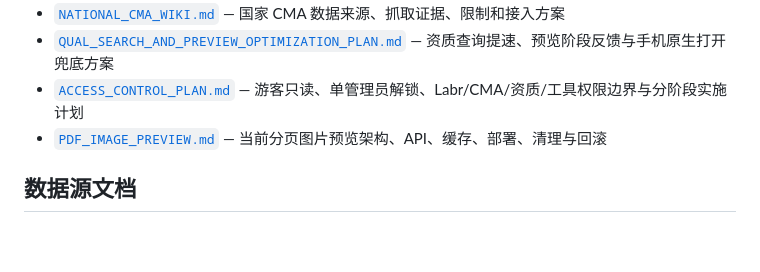
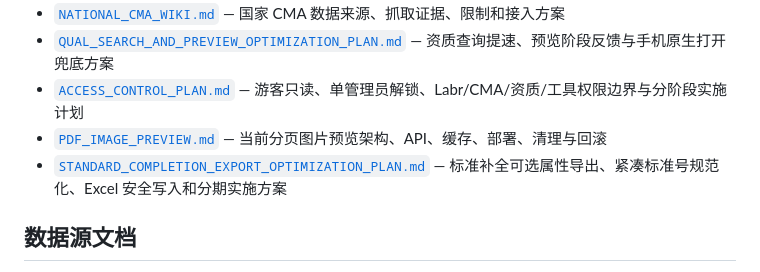
Before and after one commit to atpx4869/stdhub, a Markdown page: docs/README.md, the part around the change. Rendered like a GitHub page; blank space fills up the shorter version.

Commit message:
docs: 添加标准补全方案导航

```diff
--- a/docs/README.md
+++ b/docs/README.md
@@ -23,6 +23,7 @@
 - [`QUAL_SEARCH_AND_PREVIEW_OPTIMIZATION_PLAN.md`](QUAL_SEARCH_AND_PREVIEW_OPTIMIZATION_PLAN.md) — 资质查询提速、预览阶段反馈与手机原生打开兜底方案
 - [`ACCESS_CONTROL_PLAN.md`](ACCESS_CONTROL_PLAN.md) — 游客只读、单管理员解锁、Labr/CMA/资质/工具权限边界与分阶段实施计划
 - [`PDF_IMAGE_PREVIEW.md`](PDF_IMAGE_PREVIEW.md) — 当前分页图片预览架构、API、缓存、部署、清理与回滚
+- [`STANDARD_COMPLETION_EXPORT_OPTIMIZATION_PLAN.md`](STANDARD_COMPLETION_EXPORT_OPTIMIZATION_PLAN.md) — 标准补全可选属性导出、紧凑标准号规范化、Excel 安全写入和分期实施方案
 
 ## 数据源文档
 
```
